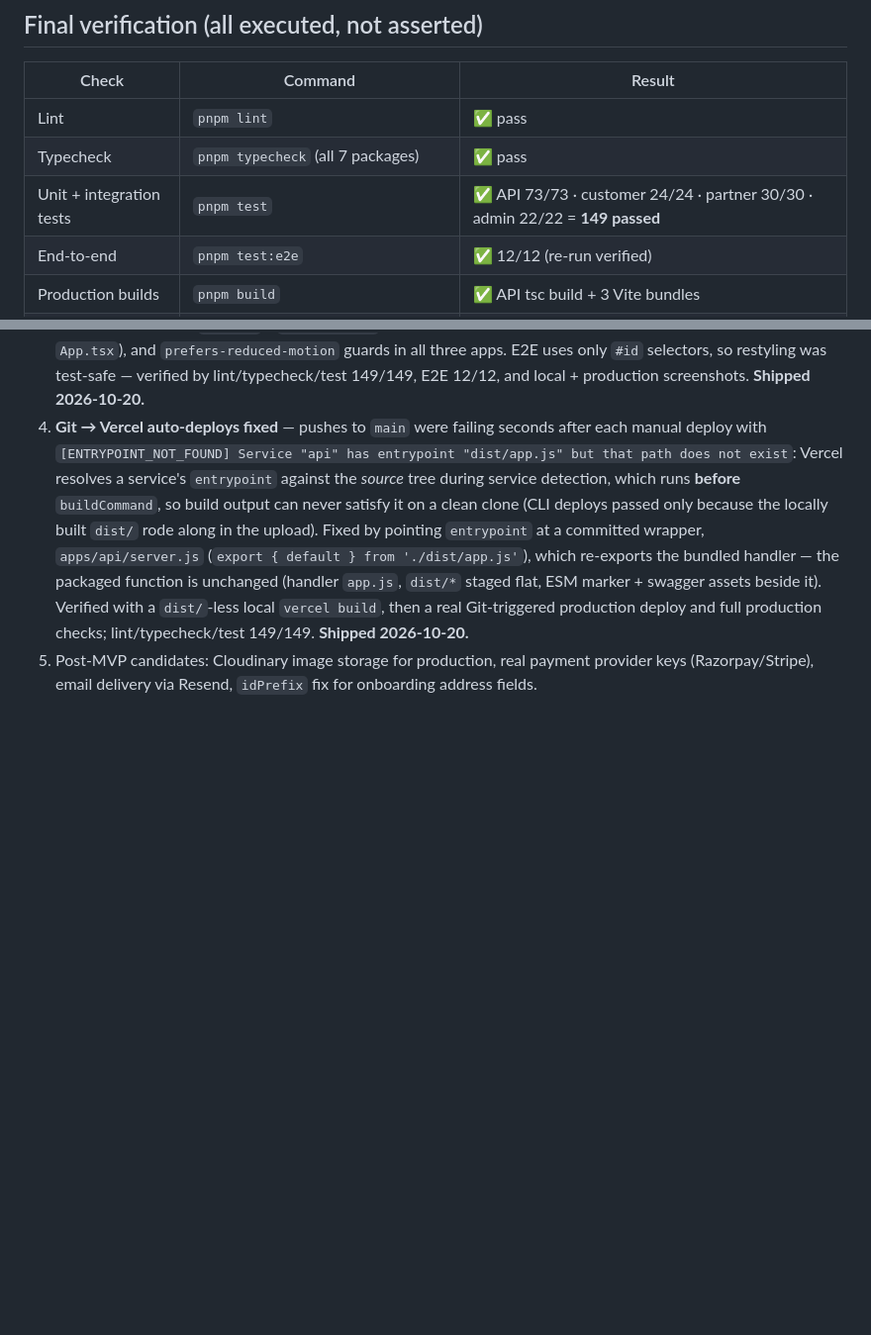
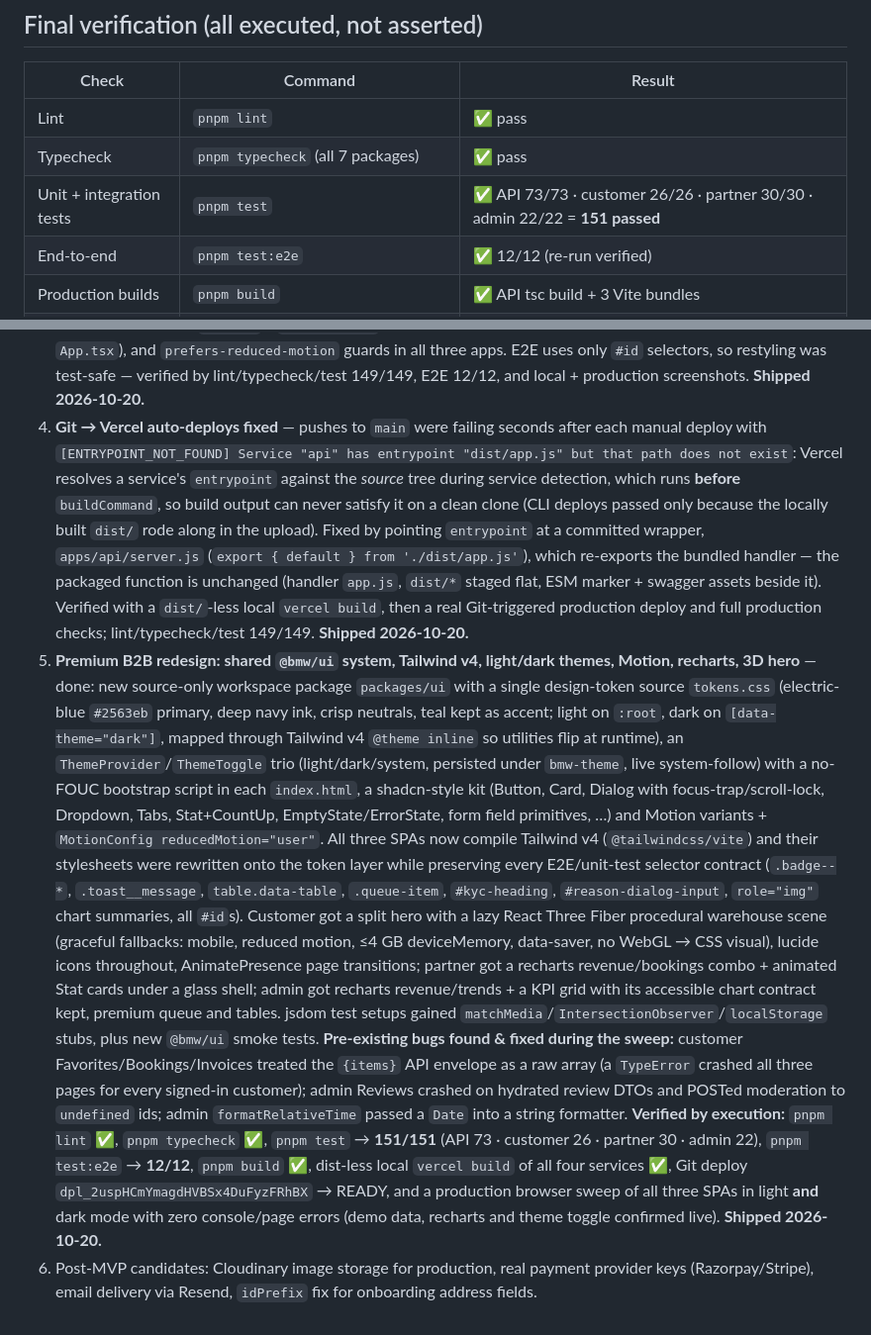
Before and after one commit to faizcasm/bookmywarehouse, a Markdown page: docs/PROGRESS.md, 2 parts joined by grey strips. Shown at 99% size. GitHub-like rendering; blank space fills up the shorter version.

Commit message:
Docs: record the @bmw/ui premium redesign (phase log, verification table, frontend conventions)

```diff
--- a/docs/PROGRESS.md
+++ b/docs/PROGRESS.md
@@ -123,7 +123,7 @@ Built against `docs/API_REFERENCE.md` (written first as the shared contract):
 | --- | --- | --- |
 | Lint | `pnpm lint` | ✅ pass |
 | Typecheck | `pnpm typecheck` (all 7 packages) | ✅ pass |
-| Unit + integration tests | `pnpm test` | ✅ API 73/73 · customer 24/24 · partner 30/30 · admin 22/22 = **149 passed** |
+| Unit + integration tests | `pnpm test` | ✅ API 73/73 · customer 26/26 · partner 30/30 · admin 22/22 = **151 passed** |
 | End-to-end | `pnpm test:e2e` | ✅ 12/12 (re-run verified) |
 | Production builds | `pnpm build` | ✅ API tsc build + 3 Vite bundles |
 | API docs live | curl `/api/v1/openapi.json`, `/api/v1/docs` | ✅ 200/200, 98 operations |
@@ -191,6 +191,39 @@ Built against `docs/API_REFERENCE.md` (written first as the shared contract):
    a `dist/`-less local `vercel build`, then a real Git-triggered production deploy and
    full production checks; lint/typecheck/test 149/149.
    **Shipped 2026-10-20.**
-5. Post-MVP candidates: Cloudinary image storage for production, real payment provider
+5. **Premium B2B redesign: shared `@bmw/ui` system, Tailwind v4, light/dark themes,
+   Motion, recharts, 3D hero** — done: new source-only workspace package `packages/ui`
+   with a single design-token source `tokens.css` (electric-blue `#2563eb` primary, deep
+   navy ink, crisp neutrals, teal kept as accent; light on `:root`, dark on
+   `[data-theme="dark"]`, mapped through Tailwind v4 `@theme inline` so utilities flip at
+   runtime), an `ThemeProvider`/`ThemeToggle` trio (light/dark/system, persisted under
+   `bmw-theme`, live system-follow) with a no-FOUC bootstrap script in each `index.html`,
+   a shadcn-style kit (Button, Card, Dialog with focus-trap/scroll-lock, Dropdown, Tabs,
+   Stat+CountUp, EmptyState/ErrorState, form field primitives, …) and Motion variants +
+   `MotionConfig reducedMotion="user"`. All three SPAs now compile Tailwind v4
+   (`@tailwindcss/vite`) and their stylesheets were rewritten onto the token layer while
+   preserving every E2E/unit-test selector contract (`.badge--*`, `.toast__message`,
+   `table.data-table`, `.queue-item`, `#kyc-heading`, `#reason-dialog-input`,
+   `role="img"` chart summaries, all `#id`s). Customer got a split hero with a lazy
+   React Three Fiber procedural warehouse scene (graceful fallbacks: mobile, reduced
+   motion, ≤4 GB deviceMemory, data-saver, no WebGL → CSS visual), lucide icons
+   throughout, AnimatePresence page transitions; partner got a recharts revenue/bookings
+   combo + animated Stat cards under a glass shell; admin got recharts revenue/trends +
+   a KPI grid with its accessible chart contract kept, premium queue and tables.
+   jsdom test setups gained `matchMedia`/`IntersectionObserver`/`localStorage` stubs,
+   plus new `@bmw/ui` smoke tests.
+   **Pre-existing bugs found & fixed during the sweep:** customer
+   Favorites/Bookings/Invoices treated the `{items}` API envelope as a raw array
+   (a `TypeError` crashed all three pages for every signed-in customer); admin Reviews
+   crashed on hydrated review DTOs and POSTed moderation to `undefined` ids; admin
+   `formatRelativeTime` passed a `Date` into a string formatter.
+   **Verified by execution:** `pnpm lint` ✅, `pnpm typecheck` ✅, `pnpm test` →
+   **151/151** (API 73 · customer 26 · partner 30 · admin 22), `pnpm test:e2e` →
+   **12/12**, `pnpm build` ✅, dist-less local `vercel build` of all four services ✅,
+   Git deploy `dpl_2uspHCmYmagdHVBSx4DuFyzFRhBX` → READY, and a production browser
+   sweep of all three SPAs in light **and** dark mode with zero console/page errors
+   (demo data, recharts and theme toggle confirmed live).
+   **Shipped 2026-10-20.**
+6. Post-MVP candidates: Cloudinary image storage for production, real payment provider
    keys (Razorpay/Stripe), email delivery via Resend, `idPrefix` fix for onboarding
    address fields.
```
Also changed, not shown: docs/API_REFERENCE.md (+6 -3 lines).
